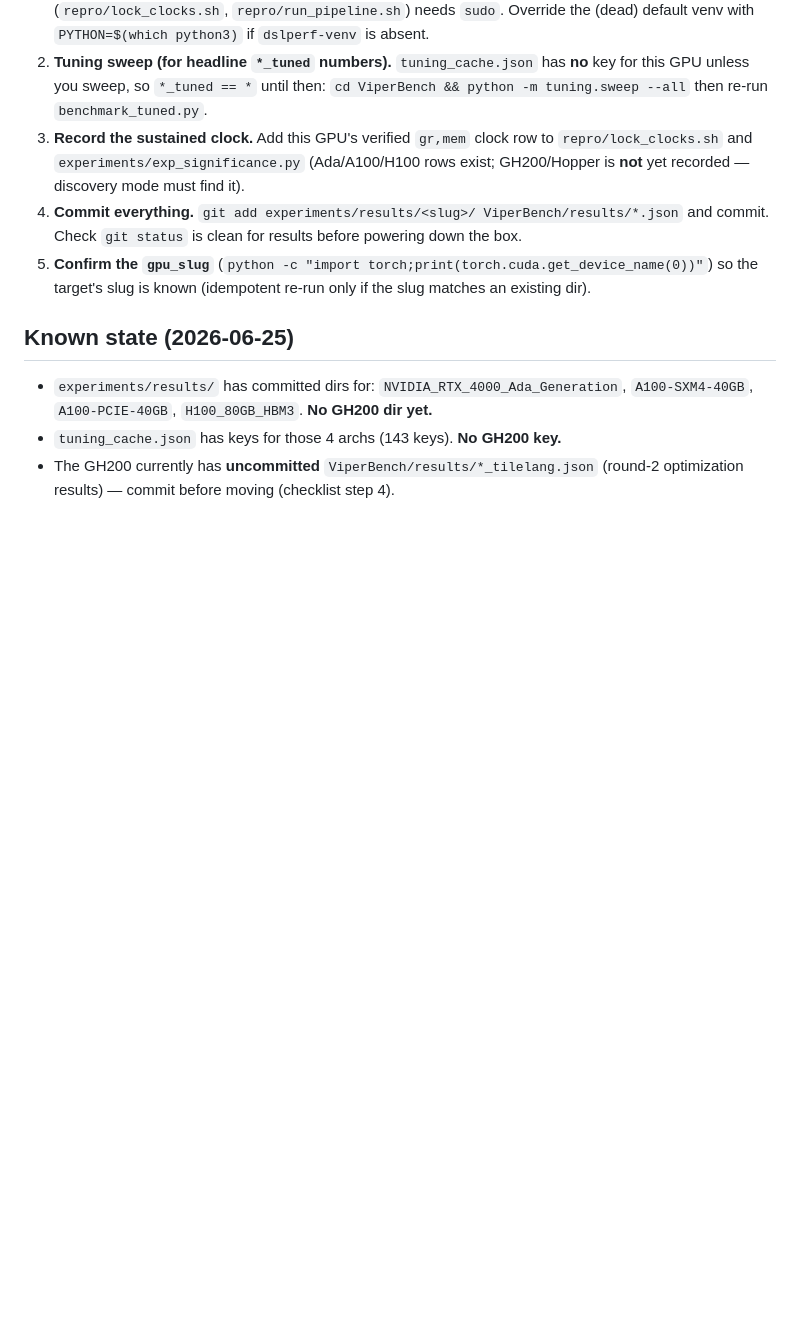
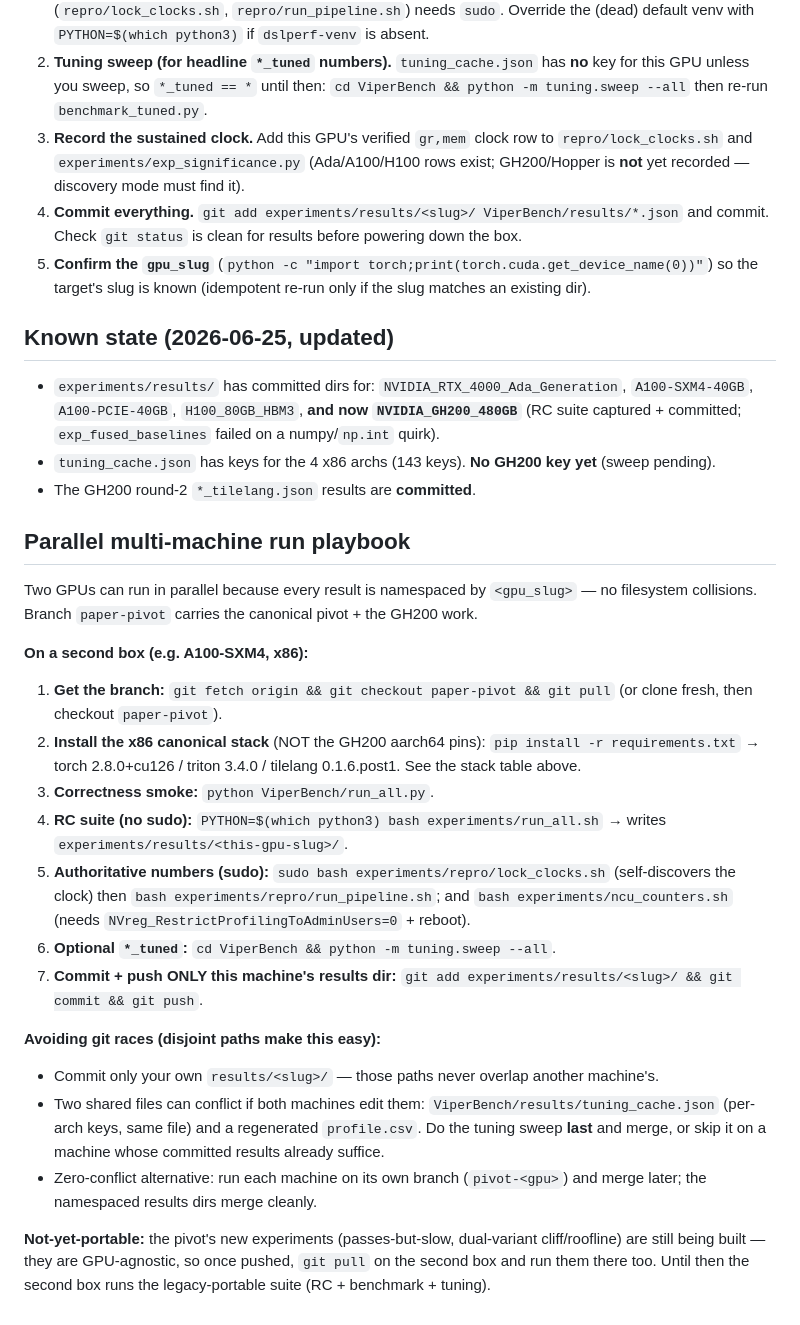
Before and after one commit to tingxi-li/DSLPerfGap, a Markdown page: experiments/MACHINE_SETUP.md, the part around the change. Rendered like a GitHub page; blank space fills up the shorter version.

Commit message:
Document parallel multi-machine run playbook; update GH200 known state
Co-Authored-By: Claude Opus 4.8 (1M context) <noreply@anthropic.com>

```diff
--- a/experiments/MACHINE_SETUP.md
+++ b/experiments/MACHINE_SETUP.md
@@ -50,10 +50,42 @@ be captured and committed or it is lost on the move. In order:
 5. **Confirm the `gpu_slug`** (`python -c "import torch;print(torch.cuda.get_device_name(0))"`)
    so the target's slug is known (idempotent re-run only if the slug matches an existing dir).
 
-## Known state (2026-06-25)
+## Known state (2026-06-25, updated)
 
 - `experiments/results/` has committed dirs for: `NVIDIA_RTX_4000_Ada_Generation`,
-  `A100-SXM4-40GB`, `A100-PCIE-40GB`, `H100_80GB_HBM3`. **No GH200 dir yet.**
-- `tuning_cache.json` has keys for those 4 archs (143 keys). **No GH200 key.**
-- The GH200 currently has **uncommitted** `ViperBench/results/*_tilelang.json` (round-2
-  optimization results) — commit before moving (checklist step 4).
+  `A100-SXM4-40GB`, `A100-PCIE-40GB`, `H100_80GB_HBM3`, **and now `NVIDIA_GH200_480GB`**
+  (RC suite captured + committed; `exp_fused_baselines` failed on a numpy/`np.int` quirk).
+- `tuning_cache.json` has keys for the 4 x86 archs (143 keys). **No GH200 key yet** (sweep pending).
+- The GH200 round-2 `*_tilelang.json` results are **committed**.
+
+## Parallel multi-machine run playbook
+
+Two GPUs can run in parallel because every result is namespaced by `<gpu_slug>` — no
+filesystem collisions. Branch `paper-pivot` carries the canonical pivot + the GH200 work.
+
+**On a second box (e.g. A100-SXM4, x86):**
+
+1. **Get the branch:** `git fetch origin && git checkout paper-pivot && git pull`
+   (or clone fresh, then checkout `paper-pivot`).
+2. **Install the x86 canonical stack** (NOT the GH200 aarch64 pins): `pip install -r requirements.txt`
+   → torch 2.8.0+cu126 / triton 3.4.0 / tilelang 0.1.6.post1. See the stack table above.
+3. **Correctness smoke:** `python ViperBench/run_all.py`.
+4. **RC suite (no sudo):** `PYTHON=$(which python3) bash experiments/run_all.sh`
+   → writes `experiments/results/<this-gpu-slug>/`.
+5. **Authoritative numbers (sudo):** `sudo bash experiments/repro/lock_clocks.sh` (self-discovers
+   the clock) then `bash experiments/repro/run_pipeline.sh`; and `bash experiments/ncu_counters.sh`
+   (needs `NVreg_RestrictProfilingToAdminUsers=0` + reboot).
+6. **Optional `*_tuned`:** `cd ViperBench && python -m tuning.sweep --all`.
+7. **Commit + push ONLY this machine's results dir:** `git add experiments/results/<slug>/ && git commit && git push`.
+
+**Avoiding git races (disjoint paths make this easy):**
+- Commit only your own `results/<slug>/` — those paths never overlap another machine's.
+- Two shared files can conflict if both machines edit them: `ViperBench/results/tuning_cache.json`
+  (per-arch keys, same file) and a regenerated `profile.csv`. Do the tuning sweep **last** and
+  merge, or skip it on a machine whose committed results already suffice.
+- Zero-conflict alternative: run each machine on its own branch (`pivot-<gpu>`) and merge later;
+  the namespaced results dirs merge cleanly.
+
+**Not-yet-portable:** the pivot's new experiments (passes-but-slow, dual-variant cliff/roofline)
+are still being built — they are GPU-agnostic, so once pushed, `git pull` on the second box and
+run them there too. Until then the second box runs the legacy-portable suite (RC + benchmark + tuning).
```
